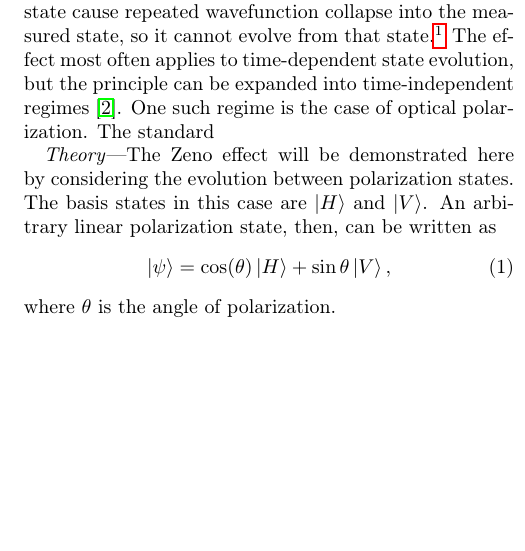
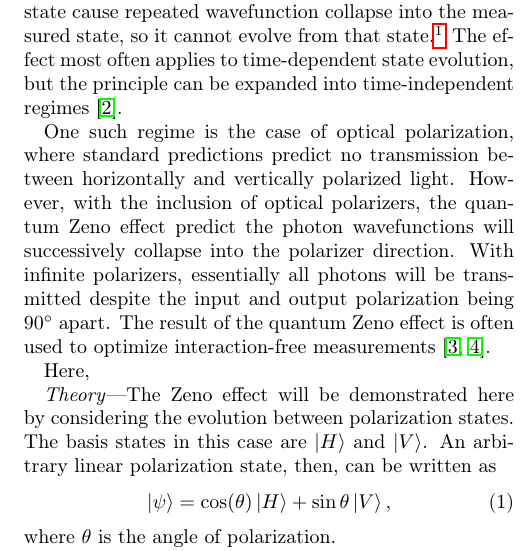
Before and after one commit to novaroyle/180Q-Final-Project, a LaTeX paper (180qfinalproject.tex): part of one column of page 1 of 3, cut so that both start at the same text, the shorter picture padded with empty space. Compiled offline with pdfLaTeX.

Commit message:
Enhance introduction and theory sections, update bibliography, and refine experimental methods for quantum Zeno effect analysis

```diff
--- a/180qfinalproject.tex
+++ b/180qfinalproject.tex
@@ -79,7 +79,11 @@ This is my wonderful abstract.
 \maketitle
 
 \section{Introduction}
-The quantum Zeno effect was first theoretically predicted by Misra and Sudarshan in 1977 while investigating probabilities for state decays \cite{misraZenosParadoxQuantum1977}. The effect predicts that repeated measurements of a quantum state cause repeated wavefunction collapse into the measured state, so it cannot evolve from that state.\footnote{One might refer to the effect as ``a watched state never boils.''} The effect most often applies to time-dependent state evolution, but the principle can be expanded into time-independent regimes \cite{peresZenoParadoxQuantum1980}. One such regime is the case of optical polarization. The standard
+The quantum Zeno effect was first theoretically predicted by Misra and Sudarshan in 1977 while investigating probabilities for state decays \cite{misraZenosParadoxQuantum1977}. The effect predicts that repeated measurements of a quantum state cause repeated wavefunction collapse into the measured state, so it cannot evolve from that state.\footnote{One might refer to the effect as ``a watched state never boils.''} The effect most often applies to time-dependent state evolution, but the principle can be expanded into time-independent regimes \cite{peresZenoParadoxQuantum1980}.
+
+One such regime is the case of optical polarization, where standard predictions predict no transmission between horizontally and vertically polarized light. However, with the inclusion of optical polarizers, the quantum Zeno effect predict the photon wavefunctions will successively collapse into the polarizer direction. With infinite polarizers, essentially all photons will be transmitted despite the input and output polarization being \qty{90}{\degree} apart. The result of the quantum Zeno effect is often used to optimize interaction-free measurements \cite{kwiatExperimentalRealizationInteractionfree1995,kwiatQuantumSeeingDark1996}.
+
+Here,
 
 \section{Theory}
 The Zeno effect will be demonstrated here by considering the evolution between polarization states. The basis states in this case are $\ket{H}$ and $\ket{V}$. An arbitrary linear polarization state, then, can be written as
```
Also changed, not shown: 180qfinalproject.pdf, temp/180qfinalproject.bbl, 1 other file.
